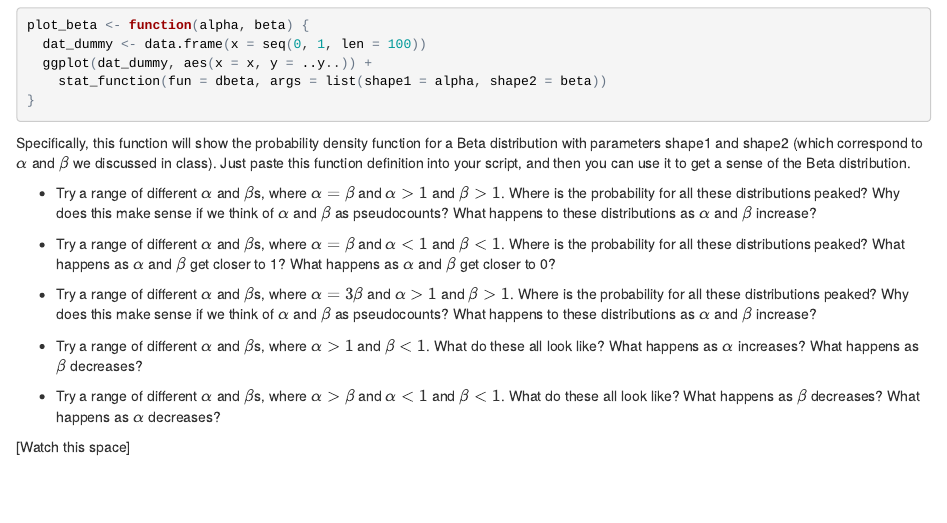
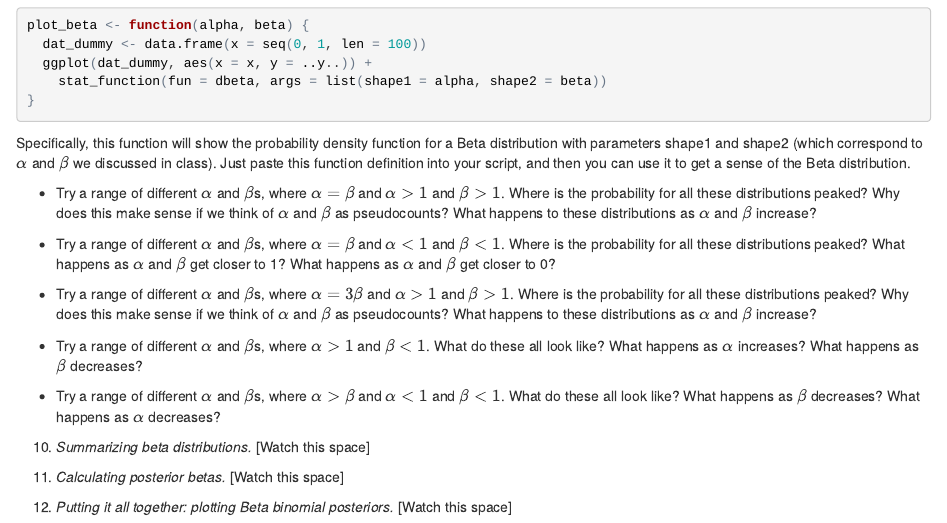
Before and after one commit to kbicknell/ling300winter2015, an R Markdown document (hw/hw2.Rmd): the page in a window 1100 px wide, from 1260 px down. The pictures show the output file hw/hw2.html that the author committed with the source, opened offline.

Commit message:
added place holders for final hw2 questions

```diff
--- a/hw/hw2.Rmd
+++ b/hw/hw2.Rmd
@@ -70,4 +70,8 @@ Specifically, this function will show the probability density function for a Bet
 
 * Try a range of different $\alpha$ and $\beta$s, where $\alpha > \beta$ and $\alpha < 1$ and $\beta < 1$. What do these all look like? What happens as $\beta$ decreases? What happens as $\alpha$ decreases?
 
-[Watch this space]
+10. *Summarizing beta distributions.* [Watch this space]
+
+11. *Calculating posterior betas.* [Watch this space]
+
+12. *Putting it all together: plotting Beta binomial posteriors.* [Watch this space]
```
Also changed, not shown: hw/hw2.html.
